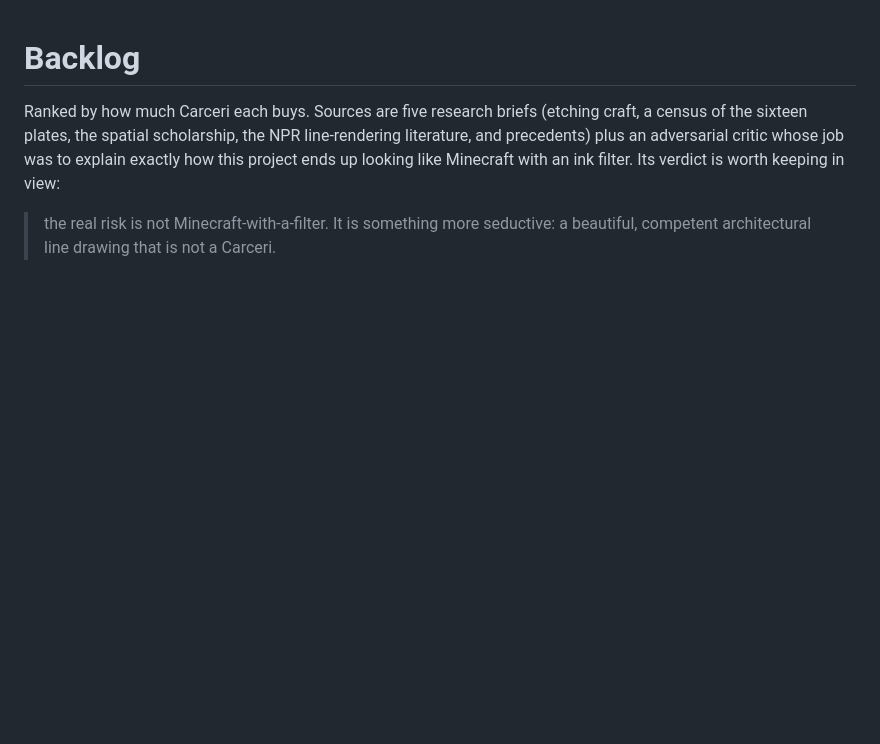
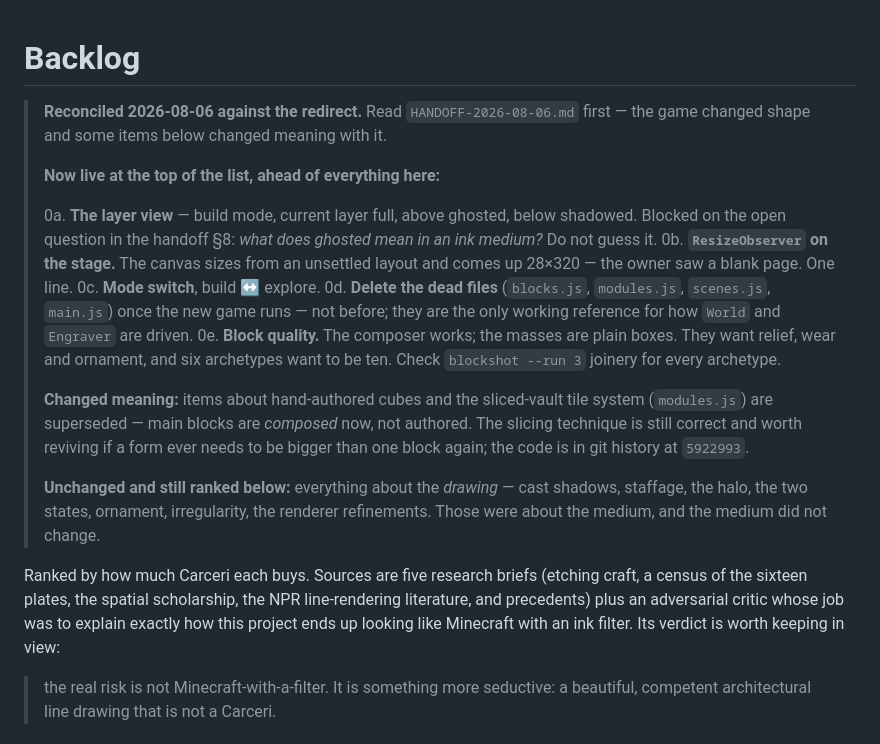
Before and after one commit to Syntaxswine/piranesi, a Markdown page: docs/BACKLOG.md, the part around the change. GitHub-like rendering; blank space fills up the shorter version.

```diff
--- a/docs/BACKLOG.md
+++ b/docs/BACKLOG.md
@@ -1,4 +1,34 @@
 # Backlog
+
+> **Reconciled 2026-08-06 against the redirect.** Read
+> `HANDOFF-2026-08-06.md` first — the game changed shape and some items below
+> changed meaning with it.
+>
+> **Now live at the top of the list, ahead of everything here:**
+>
+> 0a. **The layer view** — build mode, current layer full, above ghosted, below
+> shadowed. Blocked on the open question in the handoff §8: *what does ghosted
+> mean in an ink medium?* Do not guess it.
+> 0b. **`ResizeObserver` on the stage.** The canvas sizes from an unsettled
+> layout and comes up 28×320 — the owner saw a blank page. One line.
+> 0c. **Mode switch**, build ↔ explore.
+> 0d. **Delete the dead files** (`blocks.js`, `modules.js`, `scenes.js`,
+> `main.js`) once the new game runs — not before; they are the only working
+> reference for how `World` and `Engraver` are driven.
+> 0e. **Block quality.** The composer works; the masses are plain boxes. They
+> want relief, wear and ornament, and six archetypes want to be ten. Check
+> `blockshot --run 3` joinery for every archetype.
+>
+> **Changed meaning:** items about hand-authored cubes and the sliced-vault tile
+> system (`modules.js`) are superseded — main blocks are *composed* now, not
+> authored. The slicing technique is still correct and worth reviving if a form
+> ever needs to be bigger than one block again; the code is in git history at
+> `5922993`.
+>
+> **Unchanged and still ranked below:** everything about the *drawing* — cast
+> shadows, staffage, the halo, the two states, ornament, irregularity, the
+> renderer refinements. Those were about the medium, and the medium did not
+> change.
 
 Ranked by how much Carceri each buys. Sources are five research briefs
 (etching craft, a census of the sixteen plates, the spatial scholarship, the NPR
```
Also changed, not shown: README.md (+61 -9 lines), docs/HANDOFF-2026-08-06.md (added, +319 -0 lines).
